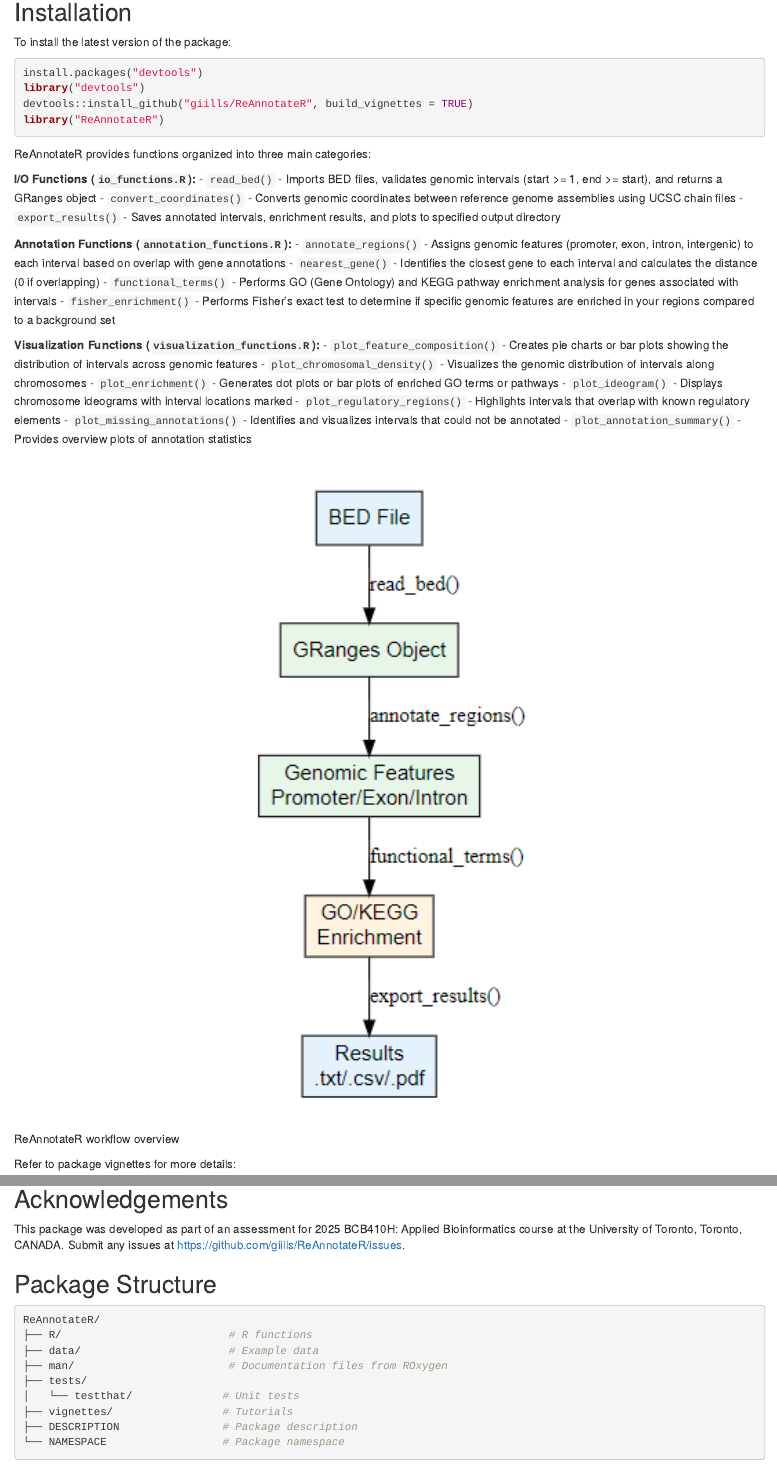
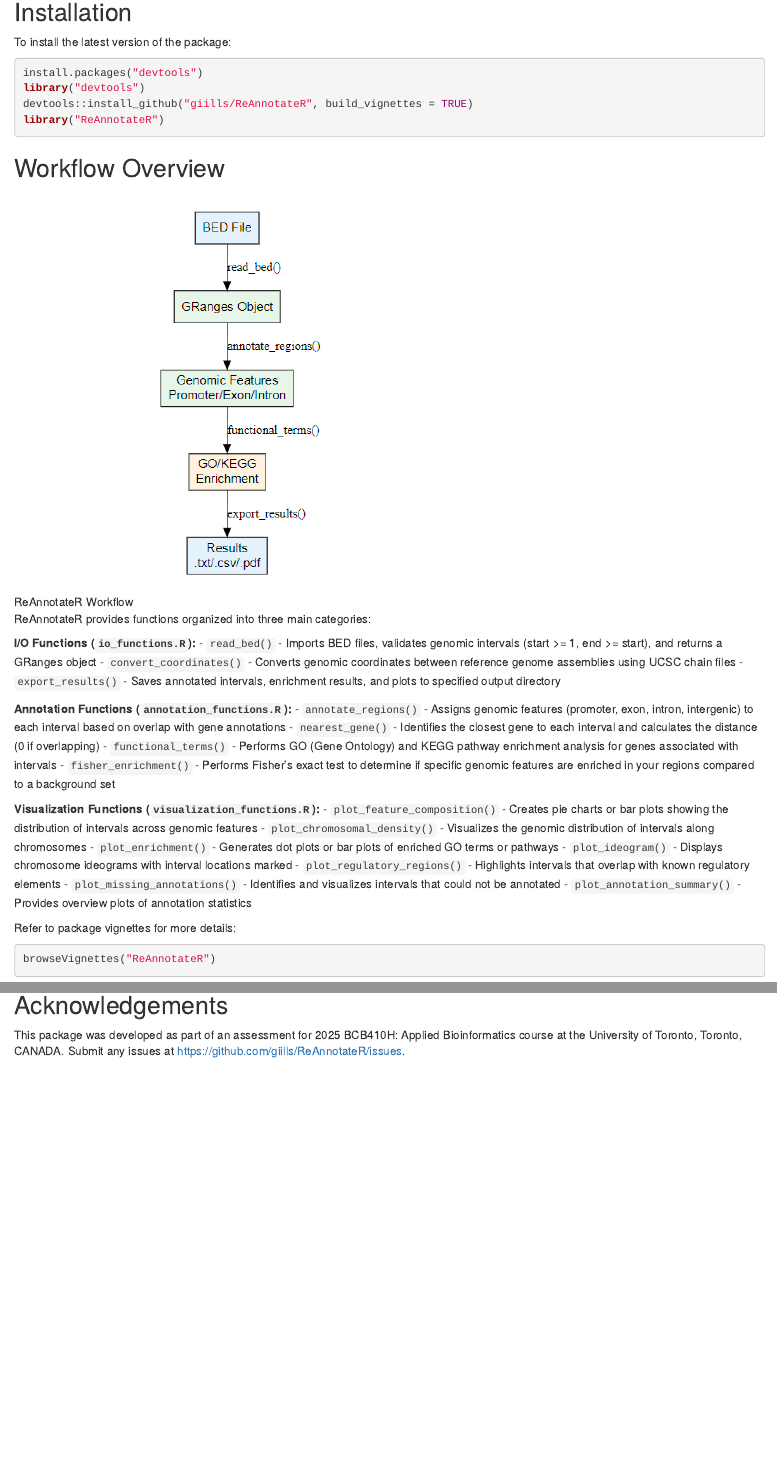
Before and after one commit to giills/ReAnnotateR, an R Markdown document (README.rmd): the page in a window 1100 px wide, from 270 px down, and a second part further down, joined at a grey line. Rendered offline with R 4.5, knitr and Pandoc, with nearby package versions.

Commit message:
updated .Rmd readme to be the same as .md readme

````diff
--- a/README.rmd
+++ b/README.rmd
@@ -13,12 +12,16 @@ ReAnnotateR was developed using R version 4.3.1
 ## Installation
 
 To install the latest version of the package:
-```{r installation, eval = FALSE}
+```r
 install.packages("devtools")
 library("devtools")
 devtools::install_github("giills/ReAnnotateR", build_vignettes = TRUE)
 library("ReAnnotateR")
 ```
+
+## Workflow Overview
+
+![ReAnnotateR Workflow](workflow.png)
 
 ReAnnotateR provides functions organized into three main categories:
 
@@ -42,14 +45,11 @@ ReAnnotateR provides functions organized into three main categories:
 - `plot_missing_annotations()` - Identifies and visualizes intervals that could not be annotated
 - `plot_annotation_summary()` - Provides overview plots of annotation statistics
 
-```{r workflow-diagram, echo=FALSE, out.width="100%", fig.cap="ReAnnotateR workflow overview"}
-knitr::include_graphics("workflow.png")
+Refer to package vignettes for more details:
+```r
+browseVignettes("ReAnnotateR")
 ```
 
-Refer to package vignettes for more details:
-```{r vignette, eval = FALSE}
-browseVignettes("ReAnnotateR")
-```
 ## Contributions
 
 The author and sole contributor of this package is Julia Gilley. The author wrote all functions
@@ -91,16 +90,3 @@ R Core Team (2023). R: A language and environment for statistical computing. R F
 ## Acknowledgements
 
 This package was developed as part of an assessment for 2025 BCB410H: Applied Bioinformatics course at the University of Toronto, Toronto, CANADA. Submit any issues at https://github.com/giills/ReAnnotateR/issues.
-
-## Package Structure
-```{r structure, eval = FALSE}
-ReAnnotateR/
-├── R/                          # R functions
-├── data/                       # Example data
-├── man/                        # Documentation files from ROxygen
-├── tests/
-│   └── testthat/              # Unit tests
-├── vignettes/                 # Tutorials
-├── DESCRIPTION                # Package description
-└── NAMESPACE                  # Package namespace
-```
````
Also changed, not shown: README.rmd (4 more changed lines).
